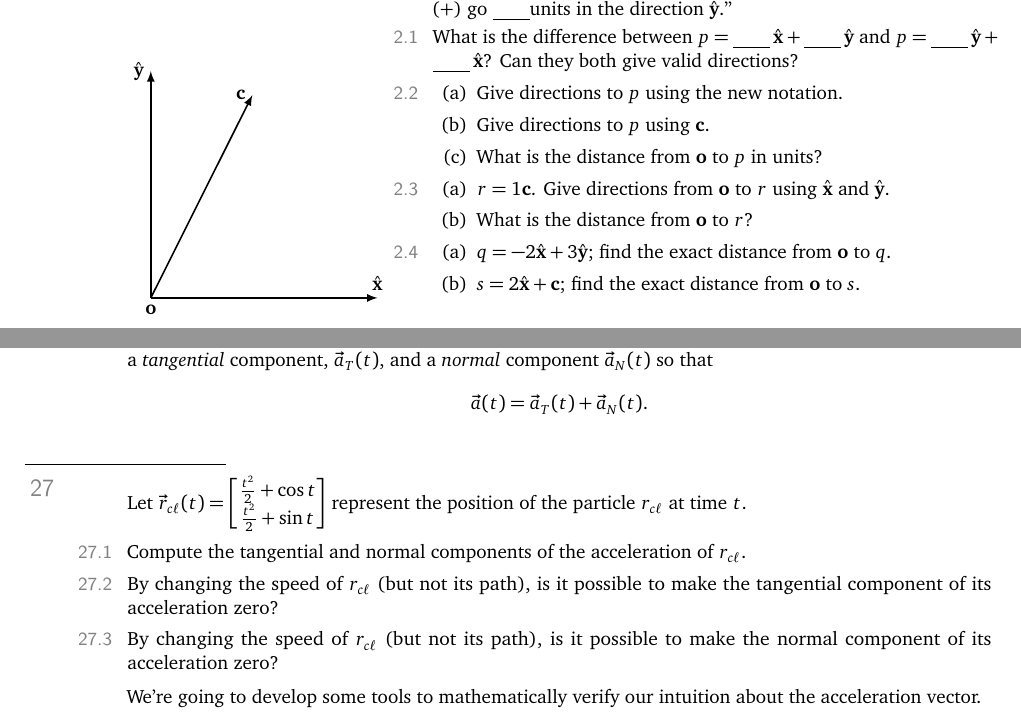
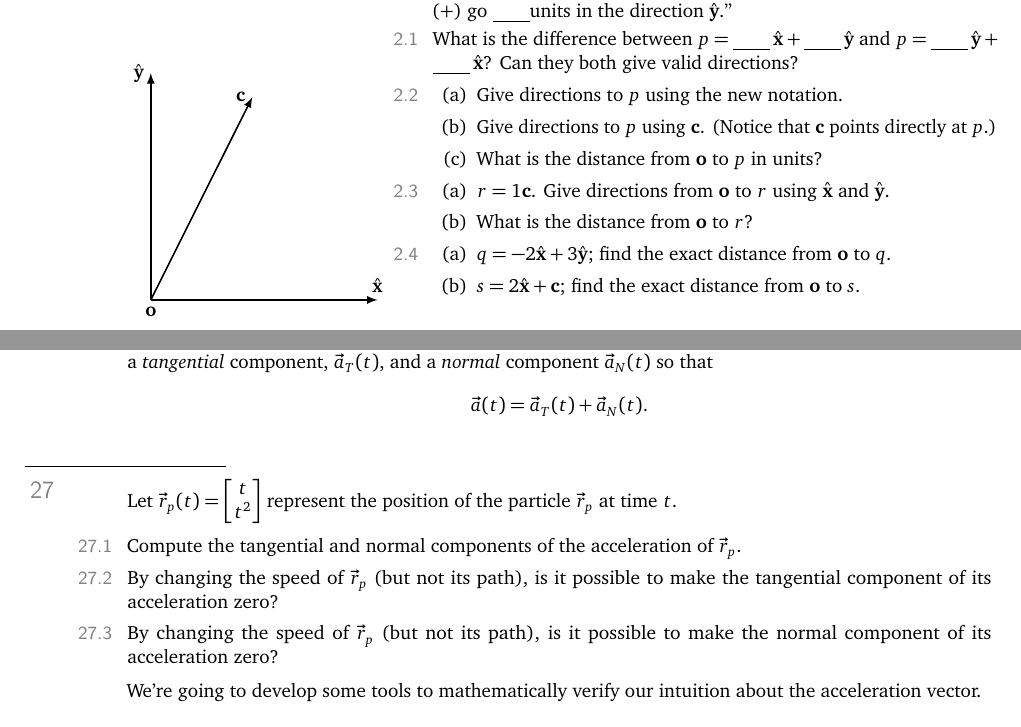
Before and after one commit to siefkenj/IBLVectorCalculus, a LaTeX problem sheet (problemset/vectorcalc.tex): two parts of pages 2 and 10 of 23, joined at a grey line, cut so that both start at the same text. Compiled offline with pdfLaTeX.

Commit message:
Fixed problem

```diff
--- a/problemset/vectorcalc.tex
+++ b/problemset/vectorcalc.tex
@@ -195,7 +195,8 @@ Creative Commons By-Attribution Share-Alike\, \makebox(30,5){\includegraphics[he
 		\item
 		\begin{enumerate}
 			\item Give directions to $p$ using the new notation.
-			\item Give directions to $p$ using $\bf c$.
+			\item Give directions to $p$ using $\bf c$.  (Notice that
+				$\bf c$ points directly at $p$.)
 			\item What is the distance from $\bf o$ to $p$ in units?
 		\end{enumerate}
 		\item
@@ -759,13 +761,13 @@ Creative Commons By-Attribution Share-Alike\, \makebox(30,5){\includegraphics[he
 	\]
 
 	\question
-	Let $\vec r_{c\ell}(t) = \mat{\frac{t^2}{2}+\cos t\\\frac{t^2}{2}+\sin t}$  represent the position
-	of the particle $r_{c\ell}$ at time $t$.
-	\begin{parts}
-		\item Compute the tangential and normal components of the acceleration of $r_{c\ell}$.
-		\item By changing the speed of $r_{c\ell}$ (but not its path), is it possible to make
+	Let $\vec r_{p}(t) = \mat{t\\ t^2}$  represent the position
+	of the particle $\vec r_{p}$ at time $t$.
+	\begin{parts}
+		\item Compute the tangential and normal components of the acceleration of $\vec r_{p}$.
+		\item By changing the speed of $\vec r_{p}$ (but not its path), is it possible to make
 			the tangential component of its acceleration zero?
-		\item By changing the speed of $r_{c\ell}$ (but not its path), is it possible to make
+		\item By changing the speed of $\vec r_{p}$ (but not its path), is it possible to make
 			the normal component of its acceleration zero?
 	\end{parts}
 
```
Also changed, not shown: problemset/vectorcalc.pdf, problemset/vectorcalc.tex (1 more changed lines).
